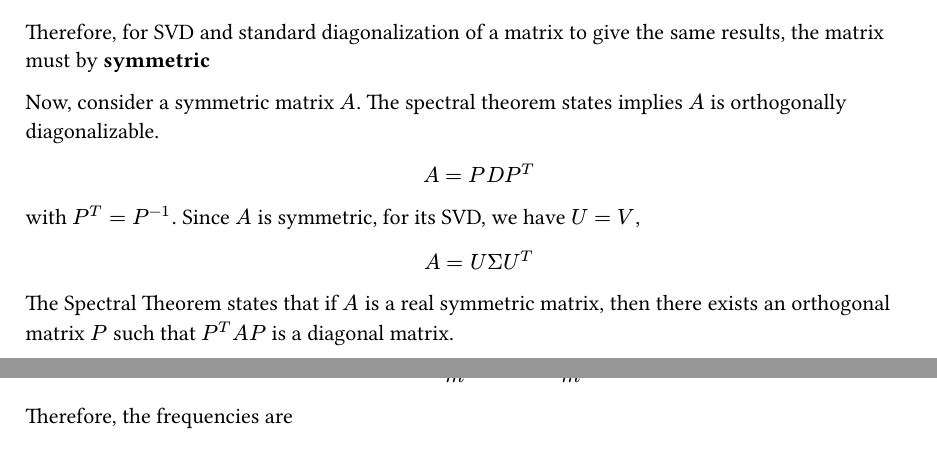
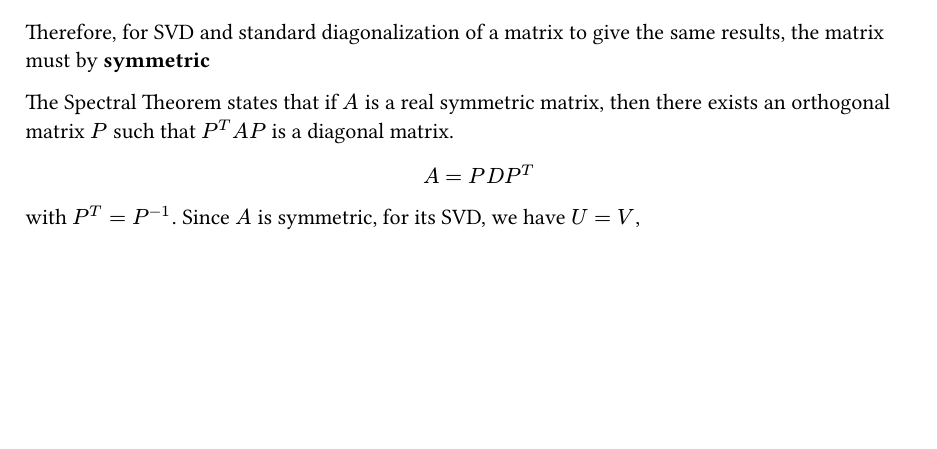
Before and after one commit to PraneethJain/Science-2, a Typst document (Assignment-1/2022101093_Assignment_1.typ): two parts of pages 3 and 5 of 9 before the commit and part of page 3 of 8 after it, the two joined at a grey line, cut so that both start at the same text, the shorter picture padded with empty space. The pictures show the PDF file Assignment-1/2022101093_Assignment_1.pdf that the author committed with the source.

Commit message:
q1 remove duplicate line

```diff
--- a/Assignment-1/2022101093_Assignment_1.typ
+++ b/Assignment-1/2022101093_Assignment_1.typ
@@ -100,12 +100,13 @@ $ A^T = A $
 
 Therefore, for SVD and standard diagonalization of a matrix to give the same results, the matrix must by *symmetric*
 
-Now, consider a symmetric matrix $A$. The spectral theorem states implies $A$ is orthogonally diagonalizable.
+
+The Spectral Theorem states that if $A$ is a real symmetric matrix, then there exists an orthogonal matrix $P$ such that $P^T A P$ is a diagonal matrix.
+
 $ A = P D P^T $
 with $P^T = P^(-1)$. Since $A$ is symmetric, for its SVD, we have $U = V$,
 $ A = U Sigma U^T $
 
-The Spectral Theorem states that if $A$ is a real symmetric matrix, then there exists an orthogonal matrix $P$ such that $P^T A P$ is a diagonal matrix.
 
 Assume the SVD decomposition is different from the diagonalization. The spectral theorem guarantees a unique diagonalization for a symmetric matrix. But if the SVD is not the same, then it means there are multiple diagonalizations. This is a contradiction. Therefore, both the decompositions are the same.
 
```
Also changed, not shown: Assignment-1/2022101093_Assignment_1.pdf.
